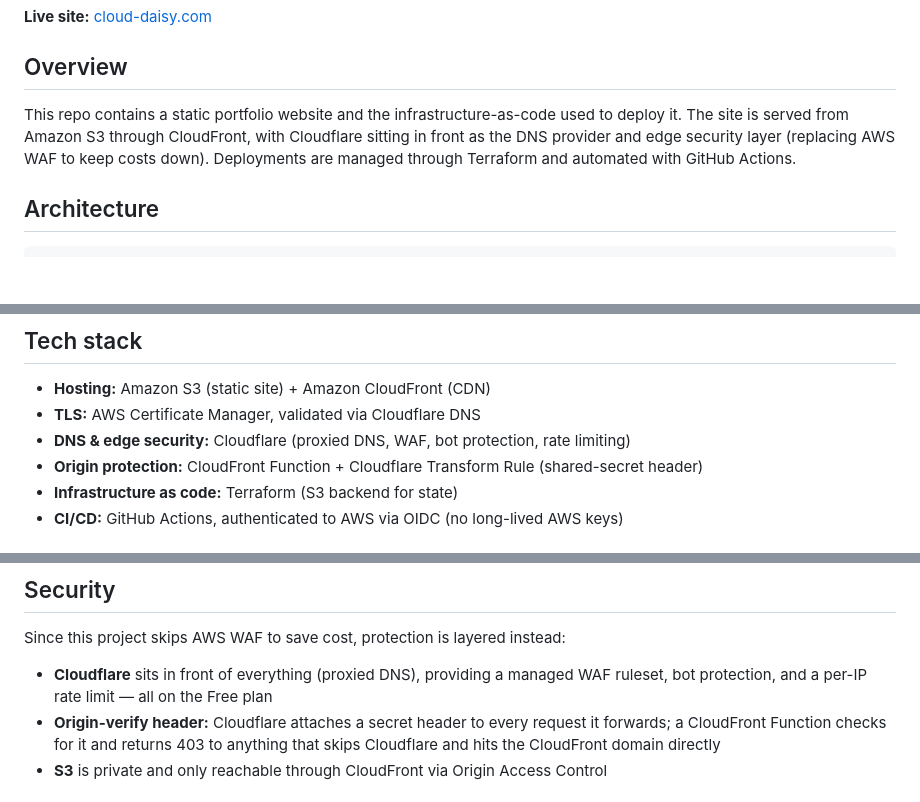
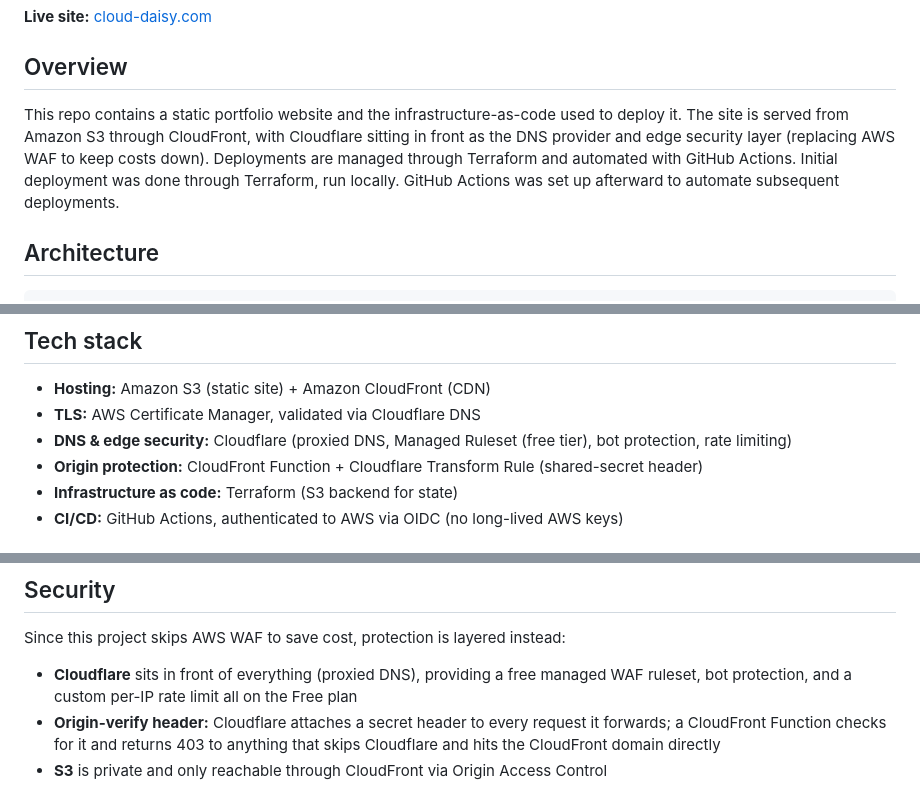
Before and after one commit to CloudDaisy/cloud-daisy-website, a Markdown page: README.md, 3 parts joined by grey strips. Rendered like a GitHub page; blank space fills up the shorter version.

Commit message:
Update README with deployment and security details
Expanded the overview section to include details about initial deployment and GitHub Actions setup. Updated the tech stack and security sections for clarity on Cloudflare's features.

```diff
--- a/README.md
+++ b/README.md
@@ -6,7 +6,7 @@ Cloud Daisy's personal portfolio site, hosted on AWS, secured by Cloudflare, and
 
 ## Overview
 
-This repo contains a static portfolio website and the infrastructure-as-code used to deploy it. The site is served from Amazon S3 through CloudFront, with Cloudflare sitting in front as the DNS provider and edge security layer (replacing AWS WAF to keep costs down). Deployments are managed through Terraform and automated with GitHub Actions.
+This repo contains a static portfolio website and the infrastructure-as-code used to deploy it. The site is served from Amazon S3 through CloudFront, with Cloudflare sitting in front as the DNS provider and edge security layer (replacing AWS WAF to keep costs down). Deployments are managed through Terraform and automated with GitHub Actions. Initial deployment was done through Terraform, run locally. GitHub Actions was set up afterward to automate subsequent deployments.
 
 ## Architecture
 
@@ -34,7 +34,7 @@ Amazon S3 (private bucket, Origin Access Control only)
 
 - **Hosting:** Amazon S3 (static site) + Amazon CloudFront (CDN)
 - **TLS:** AWS Certificate Manager, validated via Cloudflare DNS
-- **DNS & edge security:** Cloudflare (proxied DNS, WAF, bot protection, rate limiting)
+- **DNS & edge security:** Cloudflare (proxied DNS, Managed Ruleset (free tier), bot protection, rate limiting)
 - **Origin protection:** CloudFront Function + Cloudflare Transform Rule (shared-secret header)
 - **Infrastructure as code:** Terraform (S3 backend for state)
 - **CI/CD:** GitHub Actions, authenticated to AWS via OIDC (no long-lived AWS keys)
@@ -73,7 +73,7 @@ Terraform state is stored remotely in a dedicated S3 bucket, with state locking
 
 Since this project skips AWS WAF to save cost, protection is layered instead:
 
-- **Cloudflare** sits in front of everything (proxied DNS), providing a managed WAF ruleset, bot protection, and a per-IP rate limit — all on the Free plan
+- **Cloudflare** sits in front of everything (proxied DNS), providing a free managed WAF ruleset, bot protection, and a custom per-IP rate limit all on the Free plan
 - **Origin-verify header:** Cloudflare attaches a secret header to every request it forwards; a CloudFront Function checks for it and returns 403 to anything that skips Cloudflare and hits the CloudFront domain directly
 - **S3** is private and only reachable through CloudFront via Origin Access Control
 
```
